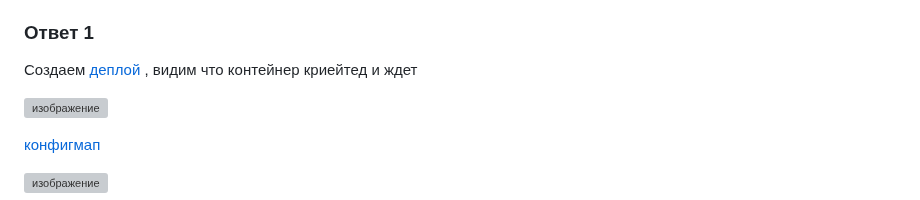
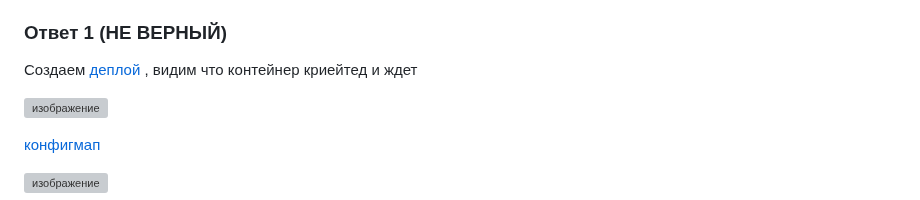
Before and after one commit to Vadim-Nazarov/netologi, a Markdown page: kubernetes/2.3.md, the part around one of its changes. GitHub-like rendering; grey boxes are pictures that could not be loaded.

```diff
--- a/kubernetes/2.3.md
+++ b/kubernetes/2.3.md
@@ -17,7 +17,7 @@
 4. Предоставить манифесты, а также скриншоты или вывод необходимых команд.
 
 
-### Ответ 1
+### Ответ 1 (НЕ ВЕРНЫЙ)
 
 Создаем [деплой](https://github.com/Vadim-Nazarov/netologi/blob/main/kubernetes/23/deploy.yaml)   , видим что контейнер криейтед и ждет
 
```
Also changed, not shown: other parts of kubernetes/2.3.md (+10 -0 lines).
